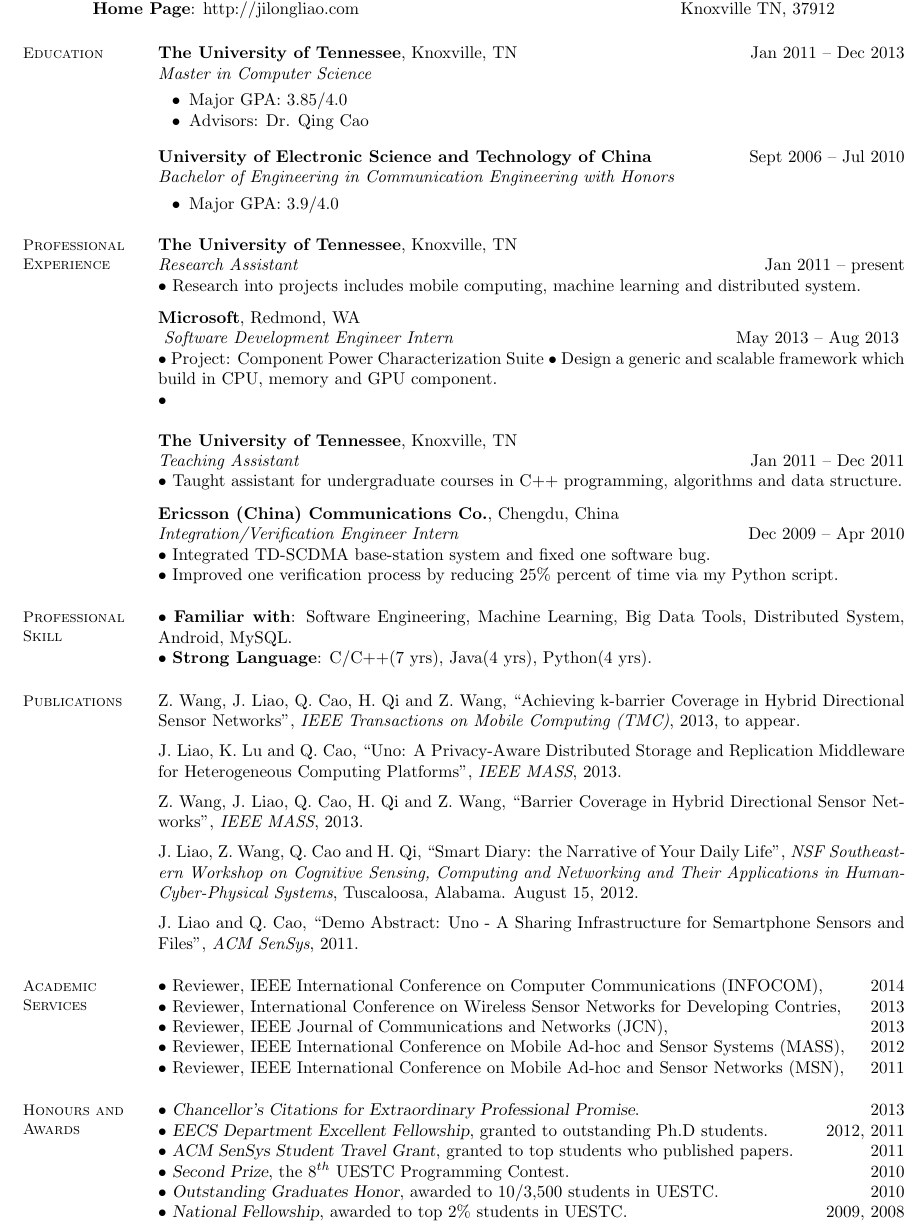
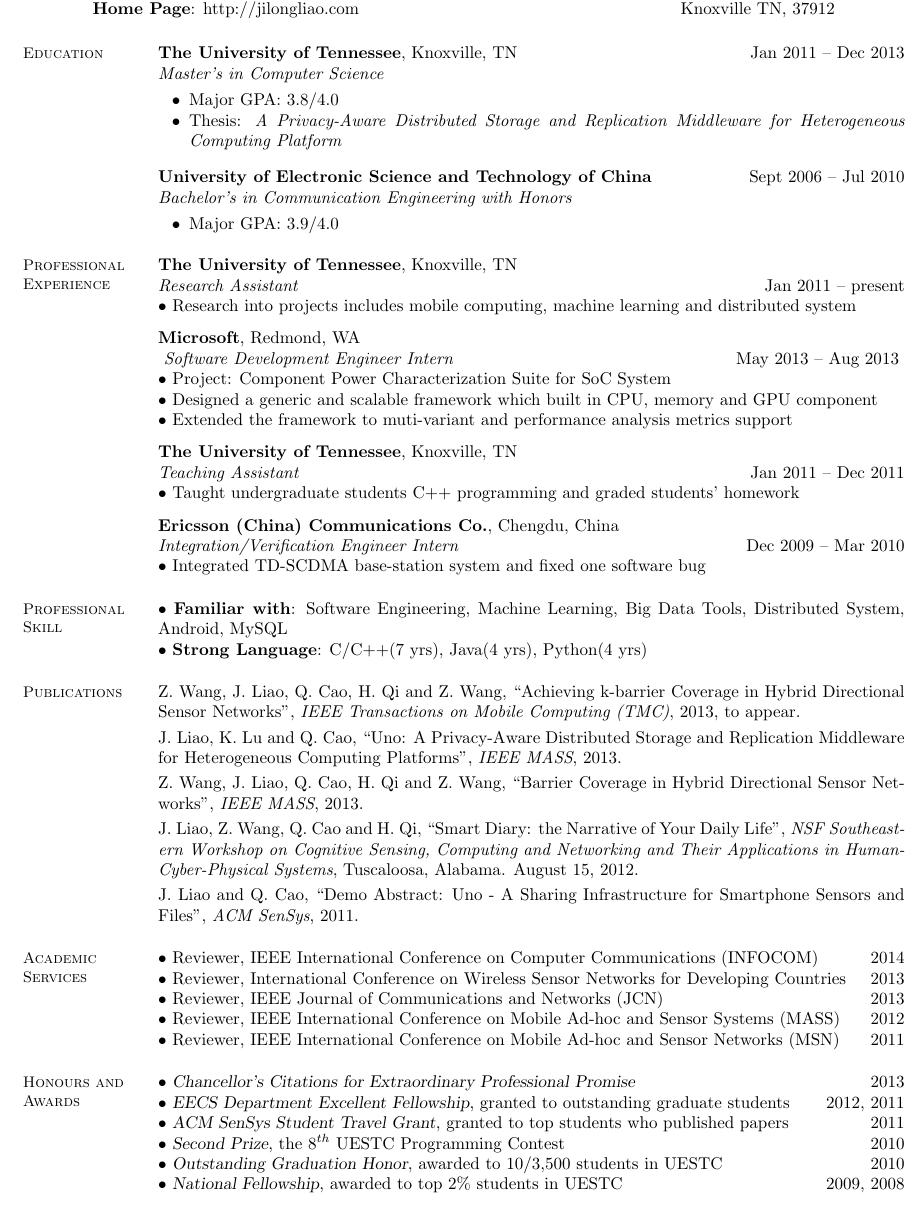
Before and after one commit to kamelzcs/resume, a LaTeX CV (resume.tex): part of page 1 of 2 before the commit and part of the page after it, cut so that both start at the same text. Compiled offline with pdfLaTeX.

Commit message:
latest short version

```diff
--- a/resume.tex
+++ b/resume.tex
@@ -35,13 +35,13 @@
     \section{\mysidestyle Education}
 
     \textbf{The University of Tennessee}, Knoxville, TN \hfill Jan 2011 -- Dec 2013\vspace{0mm}\\\vspace{0mm}%
-    \emph{Master in Computer Science} \vspace{-1mm}\\\vspace{-2mm}%
+    \emph{Master's in Computer Science} \vspace{-1mm}\\\vspace{-2mm}%
     \begin{list2}
-        \item Major GPA: 3.85/4.0
-        \item Advisors:  Dr. Qing Cao
+        \item Major GPA: 3.8/4.0
+        \item Thesis: \emph{A Privacy-Aware Distributed Storage and Replication Middleware for Heterogeneous Computing Platform}
     \end{list2}\vspace{-1mm}
     \textbf{University of Electronic Science and Technology of China} \hfill Sept 2006 -- Jul 2010\vspace{0mm}\\\vspace{0mm}%
-	\emph{Bachelor of Engineering in Communication Engineering with Honors} \vspace{-1mm}\\\vspace{-2mm}%
+	\emph{Bachelor's in Communication Engineering with Honors} \vspace{-1mm}\\\vspace{-2mm}%
 	\begin{list2}
 		\item Major GPA: 3.9/4.0
 	\end{list2}\vspace{-1mm}
@@ -52,47 +52,47 @@
 
     \textbf{The University of Tennessee}, Knoxville, TN \\\vspace{0mm}%
     \emph{Research Assistant} \hfill Jan 2011 -- present\vspace{0mm}\\
-    $\bullet$ Research into projects includes mobile computing, machine learning and distributed system.\vspace{-6mm}\\
-    %$\bullet$ Promoted to \textsl{Leading Research Assistant}.\vspace{-6mm}\\
+    $\bullet$ Research into projects includes mobile computing, machine learning and distributed system\vspace{-6mm}\\
+    %$\bullet$ Promoted to \textsl{Leading Research Assistant}\vspace{-6mm}\\
 
     \textbf{Microsoft}, Redmond, WA \\\vspace{0mm}
     \emph{Software Development Engineer Intern} \hfill May 2013 -- Aug 2013 \vspace{0mm}\\
-    $\bullet$ Project: Component Power Characterization Suite
-    $\bullet$ Design a generic and scalable framework which build in CPU, memory and GPU component. \vspace{0mm}\\
-    $\bullet$
+    $\bullet$ Project: Component Power Characterization Suite for SoC System\vspace{0mm}\\
+    $\bullet$ Designed a generic and scalable framework which built in CPU, memory and GPU component \vspace{0mm}\\
+    $\bullet$ Extended the framework to muti-variant and performance analysis metrics support \vspace{-6mm}\\
 
     \textbf{The University of Tennessee}, Knoxville, TN \\\vspace{0mm}%
     \emph{Teaching Assistant} \hfill Jan 2011 -- Dec 2011\vspace{0mm}\\
-    $\bullet$ Taught assistant for undergraduate courses in C++ programming, algorithms and data structure.\vspace{-6mm}\\
+    $\bullet$ Taught undergraduate students C++ programming and graded students' homework\vspace{-6mm}\\
 
     \textbf{Ericsson (China) Communications Co.}, Chengdu, China \vspace{0mm}\\%
-	\emph{Integration/Verification Engineer Intern} \hfill Dec 2009 -- Apr 2010\vspace{0mm}\\
-    $\bullet$ Integrated TD-SCDMA base-station system and fixed one software bug.\vspace{0mm}\\
-    $\bullet$ Improved one verification process by reducing 25\% percent of time via my Python script.\vspace{-5mm}\\
+	\emph{Integration/Verification Engineer Intern} \hfill Dec 2009 -- Mar 2010\vspace{0mm}\\
+    $\bullet$ Integrated TD-SCDMA base-station system and fixed one software bug\vspace{-5mm}\\
+    %$\bullet$ Improved one verification process by reducing 25\% percent of time via my Python script\vspace{-5mm}\\
 
     %__________________________________________________________________________________________________________________
     % Computer Skills
     \section{\mysidestyle Professional \\Skill}
 
-	$\bullet$ \textbf{Familiar with}: Software Engineering, Machine Learning, Big Data Tools, Distributed System, Android, MySQL.\\
-    $\bullet$ \textbf{Strong Language}: C/C++(7 yrs), Java(4 yrs), Python(4 yrs).\vspace{-5mm}\\
-	%$\bullet$ \textbf{Community Handler}: little-eyes(TopCoder).\vspace{-2mm}\\
+	$\bullet$ \textbf{Familiar with}: Software Engineering, Machine Learning, Big Data Tools, Distributed System, Android, MySQL\\
+    $\bullet$ \textbf{Strong Language}: C/C++(7 yrs), Java(4 yrs), Python(4 yrs)\vspace{-5mm}\\
+	%$\bullet$ \textbf{Community Handler}: little-eyes(TopCoder)\vspace{-2mm}\\
 
     %__________________________________________________________________________________________________________________
     % Publications
     \section{\mysidestyle Publications}
-    Z. Wang, J. Liao, Q. Cao, H. Qi and Z. Wang, ``Achieving k-barrier Coverage in Hybrid Directional Sensor Networks'', \emph{IEEE Transactions on Mobile Computing (TMC)}, 2013, to appear. \vspace{2mm} \\
-    J. Liao, K. Lu and Q. Cao, ``Uno: A Privacy-Aware Distributed Storage and Replication Middleware for Heterogeneous Computing Platforms'', \emph{IEEE MASS}, 2013. \vspace{2mm} \\
-    Z. Wang, J. Liao, Q. Cao, H. Qi and Z. Wang, ``Barrier Coverage in Hybrid Directional Sensor Networks'', \emph{IEEE MASS}, 2013.\vspace{2mm} \\
-    J. Liao, Z. Wang, Q. Cao and H. Qi, ``Smart Diary: the Narrative of Your Daily Life'', \emph{NSF Southeastern Workshop on Cognitive Sensing, Computing and Networking and Their Applications in Human-Cyber-Physical Systems}, Tuscaloosa, Alabama. August 15, 2012. \vspace{2mm} \\
-    J. Liao and Q. Cao, ``Demo Abstract: Uno - A Sharing Infrastructure for Semartphone Sensors and Files'', \emph{ACM SenSys}, 2011.\\ \vspace{-5mm}
+    Z. Wang, J. Liao, Q. Cao, H. Qi and Z. Wang, ``Achieving k-barrier Coverage in Hybrid Directional Sensor Networks'', \emph{IEEE Transactions on Mobile Computing (TMC)}, 2013, to appear. \vspace{1mm} \\
+    J. Liao, K. Lu and Q. Cao, ``Uno: A Privacy-Aware Distributed Storage and Replication Middleware for Heterogeneous Computing Platforms'', \emph{IEEE MASS}, 2013. \vspace{1mm} \\
+    Z. Wang, J. Liao, Q. Cao, H. Qi and Z. Wang, ``Barrier Coverage in Hybrid Directional Sensor Networks'', \emph{IEEE MASS}, 2013.\vspace{1mm} \\
+    J. Liao, Z. Wang, Q. Cao and H. Qi, ``Smart Diary: the Narrative of Your Daily Life'', \emph{NSF Southeastern Workshop on Cognitive Sensing, Computing and Networking and Their Applications in Human-Cyber-Physical Systems}, Tuscaloosa, Alabama. August 15, 2012. \vspace{1mm} \\
+    J. Liao and Q. Cao, ``Demo Abstract: Uno - A Sharing Infrastructure for Smartphone Sensors and Files'', \emph{ACM SenSys}, 2011.\\ \vspace{-5mm}
 
     \section{\mysidestyle Academic Services}
-    $\bullet$ Reviewer, IEEE International Conference on Computer Communications (INFOCOM), \hfill 2014\\
-    $\bullet$ Reviewer, International Conference on Wireless Sensor Networks for Developing Contries, \hfill 2013\\
-    $\bullet$ Reviewer, IEEE Journal of Communications and Networks (JCN), \hfill 2013\\
-    $\bullet$ Reviewer, IEEE International Conference on Mobile Ad-hoc and Sensor Systems (MASS), \hfill 2012\\
-    $\bullet$ Reviewer, IEEE International Conference on Mobile Ad-hoc and Sensor Networks (MSN), \hfill 2011\\ \vspace{-5mm}
+    $\bullet$ Reviewer, IEEE International Conference on Computer Communications (INFOCOM) \hfill 2014\\
+    $\bullet$ Reviewer, International Conference on Wireless Sensor Networks for Developing Countries \hfill 2013\\
+    $\bullet$ Reviewer, IEEE Journal of Communications and Networks (JCN) \hfill 2013\\
+    $\bullet$ Reviewer, IEEE International Conference on Mobile Ad-hoc and Sensor Systems (MASS) \hfill 2012\\
+    $\bullet$ Reviewer, IEEE International Conference on Mobile Ad-hoc and Sensor Networks (MSN) \hfill 2011\\ \vspace{-5mm}
 %    \section{\mysidestyle Recent \\Research Projects}
 
 %	\textbf{Uno: A Novel Cloud Data Privacy Middleware on Smartphones} \hfill Fall 2012\\
@@ -140,13 +140,13 @@
     % Honours and Awards
     \section{\mysidestyle Honours and\\Awards}
 
-    $\bullet$ \textsl{Chancellor's Citations for Extraordinary Professional Promise}. \hfill 2013 \\
-    $\bullet$ \textsl{EECS Department Excellent Fellowship}, granted to outstanding Ph.D students. \hfill 2012, 2011\vspace{0mm}\\%
-    $\bullet$ \textsl{ACM SenSys Student Travel Grant}, granted to top students who published papers.\hfill 2011\vspace{0mm}\\%
-    $\bullet$ \textsl{Second Prize}, the $8^{th}$ UESTC Programming Contest. \hfill 2010\vspace{0mm}\\%
-    $\bullet$ \textsl{Outstanding Graduates Honor}, awarded to 10/3,500 students in UESTC. \hfill 2010\vspace{0mm}\\%
-    $\bullet$ \textsl{National Fellowship}, awarded to top 2\% students in UESTC. \hfill 2009, 2008\vspace{0mm}\\%
-    $\bullet$ \textsl{Bronze Medal}, the $33^{rd}$ \textbf{ACM-ICPC} Asia Regional Contest (Beijing). \hfill 2008\vspace{-5mm}\\
+    $\bullet$ \textsl{Chancellor's Citations for Extraordinary Professional Promise} \hfill 2013 \\
+    $\bullet$ \textsl{EECS Department Excellent Fellowship}, granted to outstanding graduate students \hfill 2012, 2011\vspace{0mm}\\%
+    $\bullet$ \textsl{ACM SenSys Student Travel Grant}, granted to top students who published papers\hfill 2011\vspace{0mm}\\%
+    $\bullet$ \textsl{Second Prize}, the $8^{th}$ UESTC Programming Contest \hfill 2010\vspace{0mm}\\%
+    $\bullet$ \textsl{Outstanding Graduation Honor}, awarded to 10/3,500 students in UESTC \hfill 2010\vspace{0mm}\\%
+    $\bullet$ \textsl{National Fellowship}, awarded to top 2\% students in UESTC \hfill 2009, 2008\vspace{0mm}\\%
+    $\bullet$ \textsl{Bronze Medal}, the $33^{rd}$ \textbf{ACM-ICPC} Asia Regional Contest (Beijing) \hfill 2008\vspace{-5mm}\\
 
     %__________________________________________________________________________________________________________________
     % Referees
```
